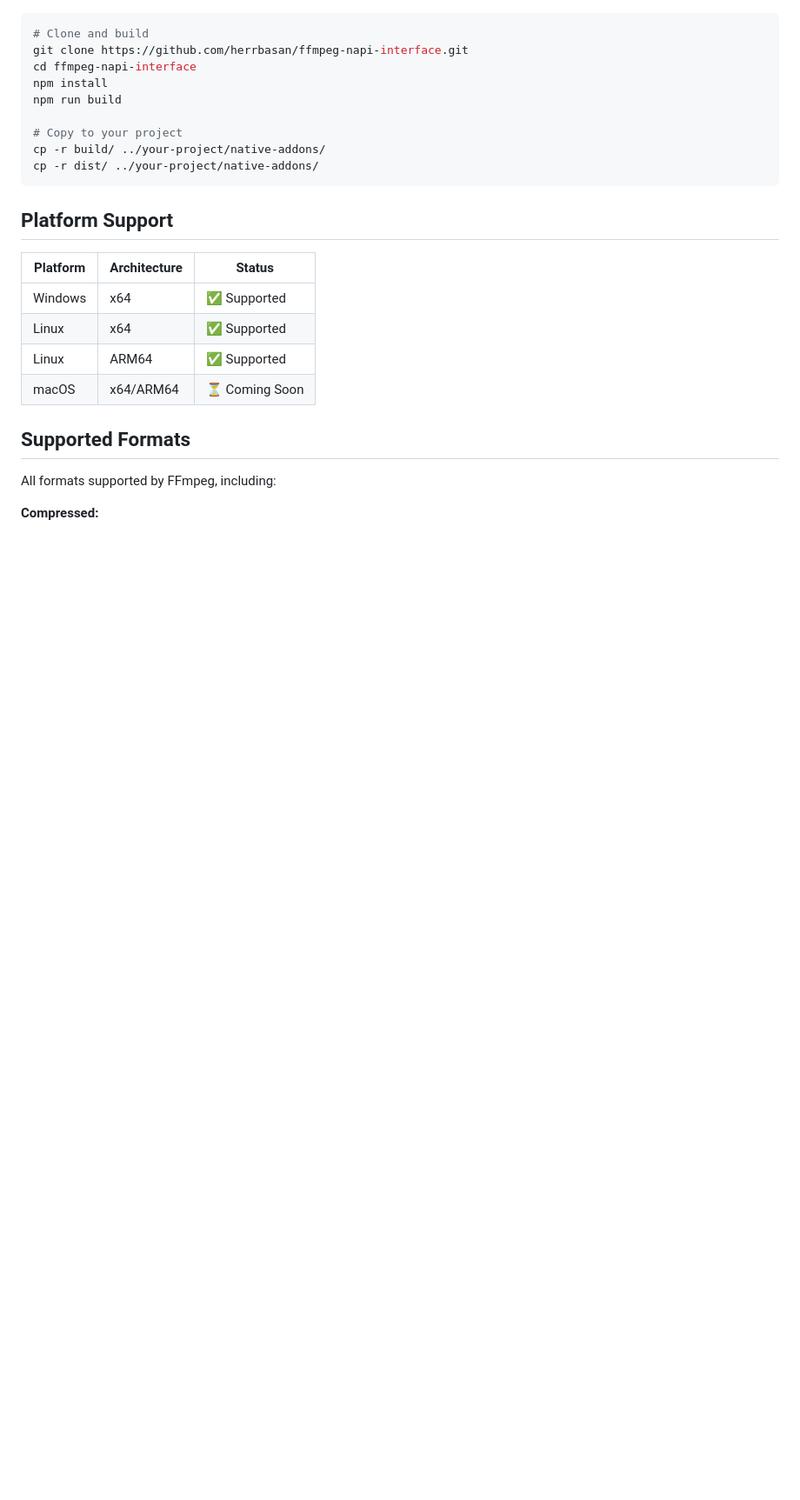
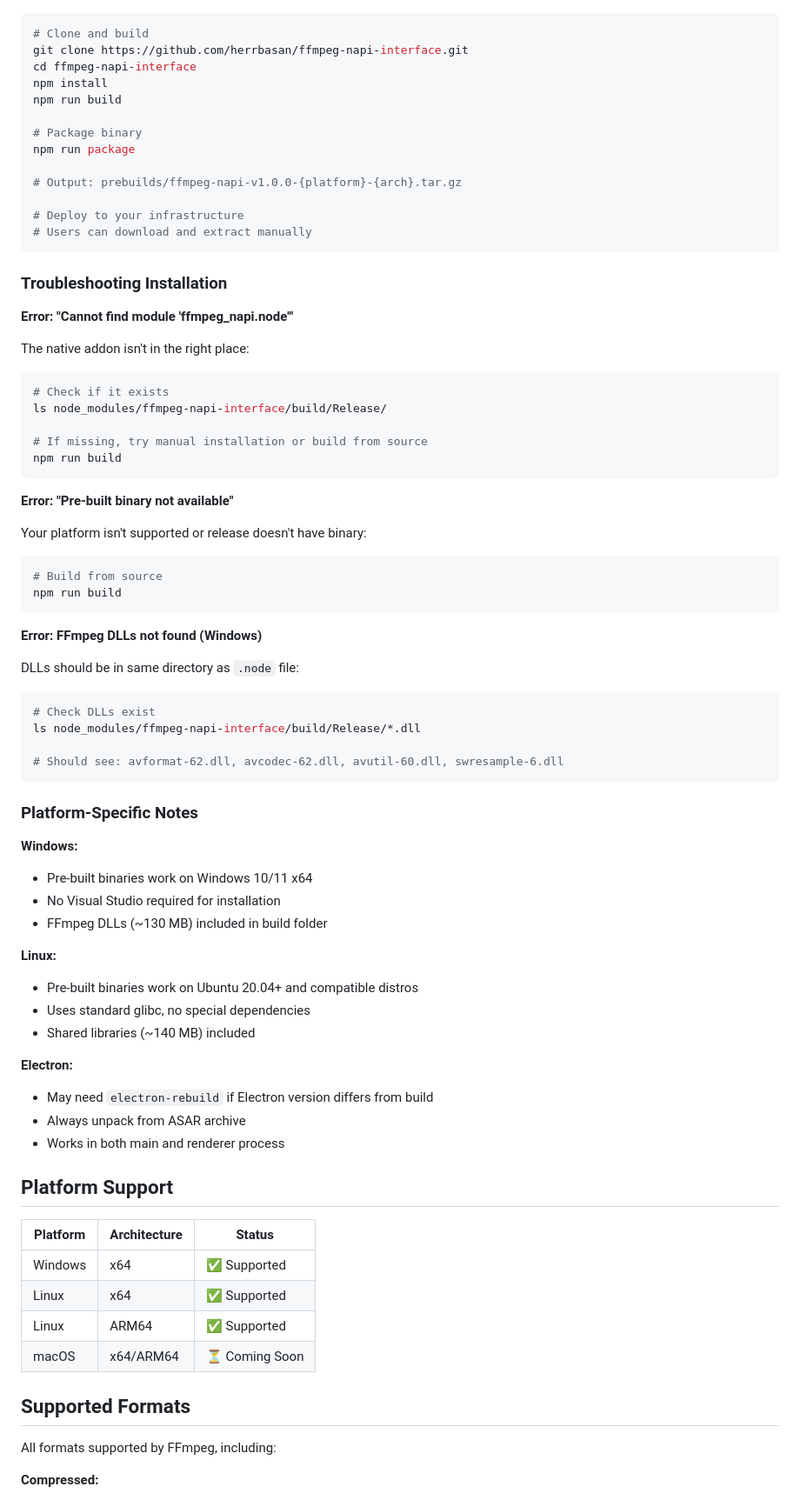
Before and after one commit to herrbasan/ffmpeg-napi-interface, a Markdown page: README.md, the part around the change printed below. Shown: that part at 87% size. Rendered like a GitHub page; blank space fills up the shorter version.

````diff
--- a/README.md
+++ b/README.md
@@ -401,10 +469,62 @@ cd ffmpeg-napi-interface
 npm install
 npm run build
 
-# Copy to your project
-cp -r build/ ../your-project/native-addons/
-cp -r dist/ ../your-project/native-addons/
+# Package binary
+npm run package
+
+# Output: prebuilds/ffmpeg-napi-v1.0.0-{platform}-{arch}.tar.gz
+
+# Deploy to your infrastructure
+# Users can download and extract manually
 ```
+
+### Troubleshooting Installation
+
+**Error: "Cannot find module 'ffmpeg_napi.node'"**
+
+The native addon isn't in the right place:
+```bash
+# Check if it exists
+ls node_modules/ffmpeg-napi-interface/build/Release/
+
+# If missing, try manual installation or build from source
+npm run build
+```
+
+**Error: "Pre-built binary not available"**
+
+Your platform isn't supported or release doesn't have binary:
+```bash
+# Build from source
+npm run build
+```
+
+**Error: FFmpeg DLLs not found (Windows)**
+
+DLLs should be in same directory as `.node` file:
+```bash
+# Check DLLs exist
+ls node_modules/ffmpeg-napi-interface/build/Release/*.dll
+
+# Should see: avformat-62.dll, avcodec-62.dll, avutil-60.dll, swresample-6.dll
+```
+
+### Platform-Specific Notes
+
+**Windows:**
+- Pre-built binaries work on Windows 10/11 x64
+- No Visual Studio required for installation
+- FFmpeg DLLs (~130 MB) included in build folder
+
+**Linux:**
+- Pre-built binaries work on Ubuntu 20.04+ and compatible distros
+- Uses standard glibc, no special dependencies
+- Shared libraries (~140 MB) included
+
+**Electron:**
+- May need `electron-rebuild` if Electron version differs from build
+- Always unpack from ASAR archive
+- Works in both main and renderer process
 
 ## Platform Support
 
````
Also changed, not shown: other parts of README.md (+101 -33 lines).
